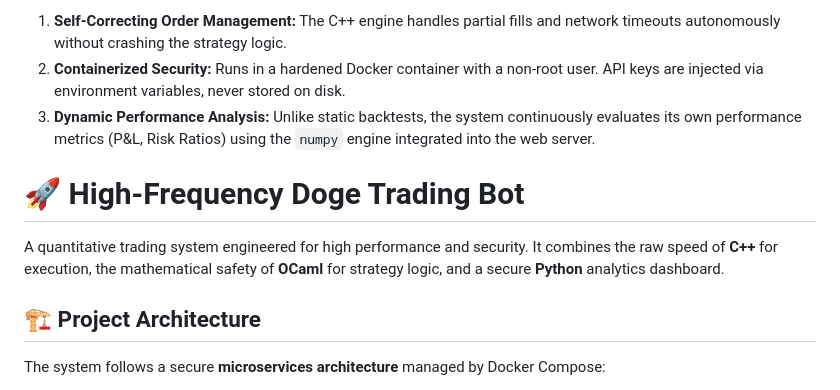
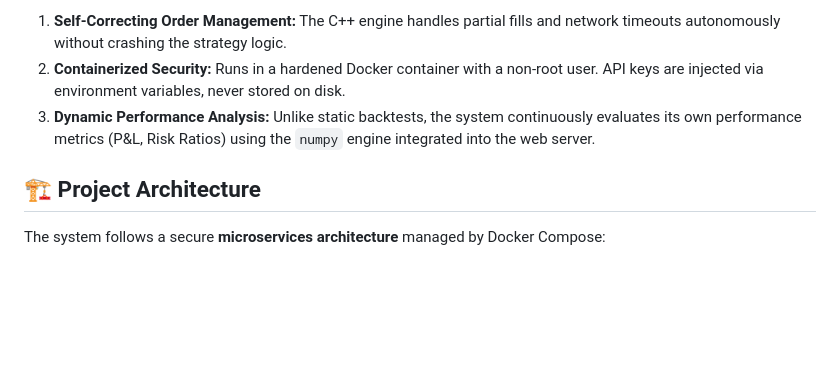
Before and after one commit to 4DR1455/anomalies_trading_algorithm, a Markdown page: README.md, the part around the change. GitHub-like rendering; blank space fills up the shorter version.

```diff
--- a/README.md
+++ b/README.md
@@ -101,10 +101,6 @@ graph LR
 2.  **Containerized Security:** Runs in a hardened Docker container with a non-root user. API keys are injected via environment variables, never stored on disk.
 3.  **Dynamic Performance Analysis:** Unlike static backtests, the system continuously evaluates its own performance metrics (P&L, Risk Ratios) using the `numpy` engine integrated into the web server.
 
-# 🚀 High-Frequency Doge Trading Bot
-
-A quantitative trading system engineered for high performance and security. It combines the raw speed of **C++** for execution, the mathematical safety of **OCaml** for strategy logic, and a secure **Python** analytics dashboard.
-
 ## 🏗️ Project Architecture
 
 The system follows a secure **microservices architecture** managed by Docker Compose:
```
